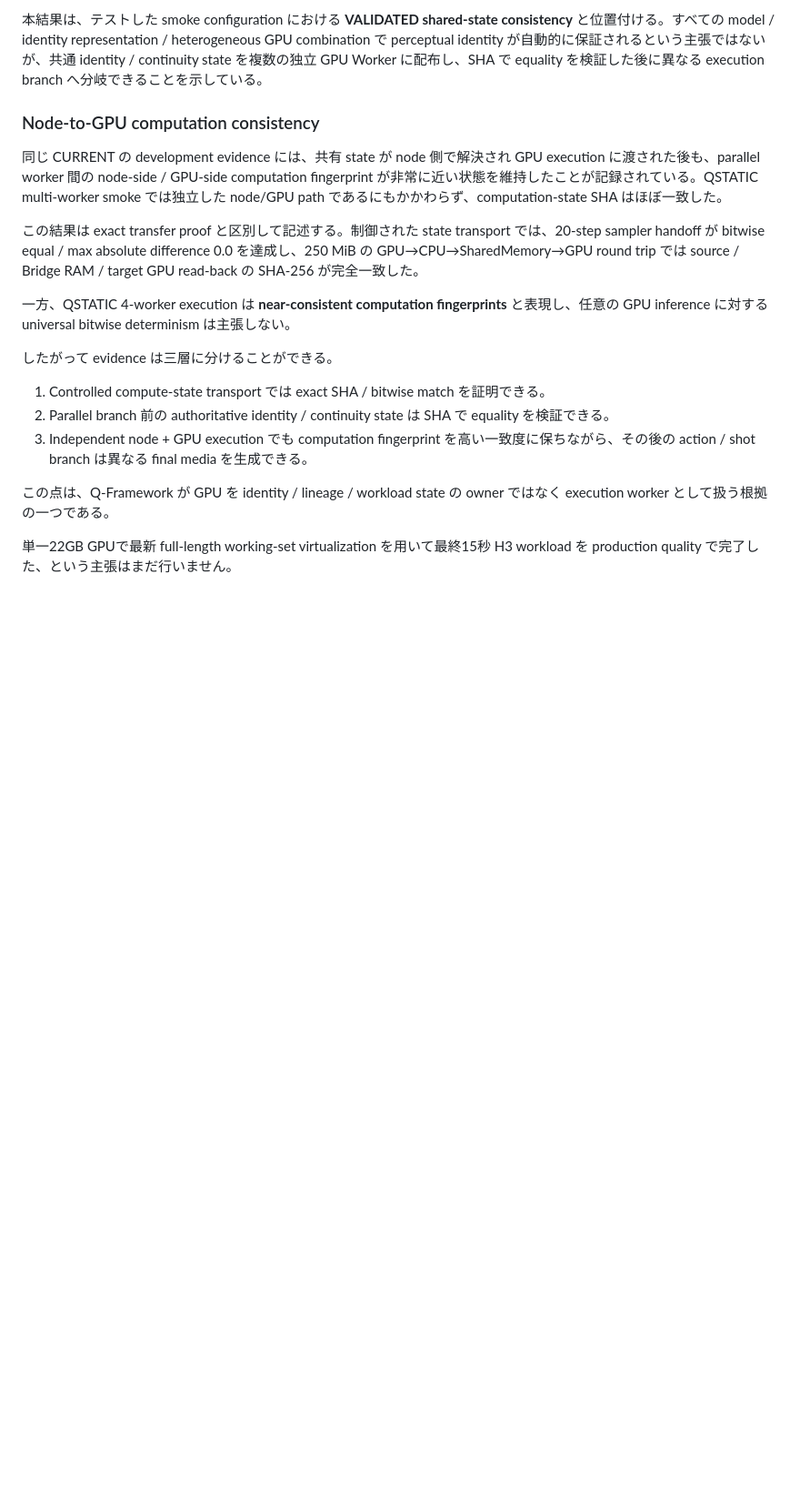
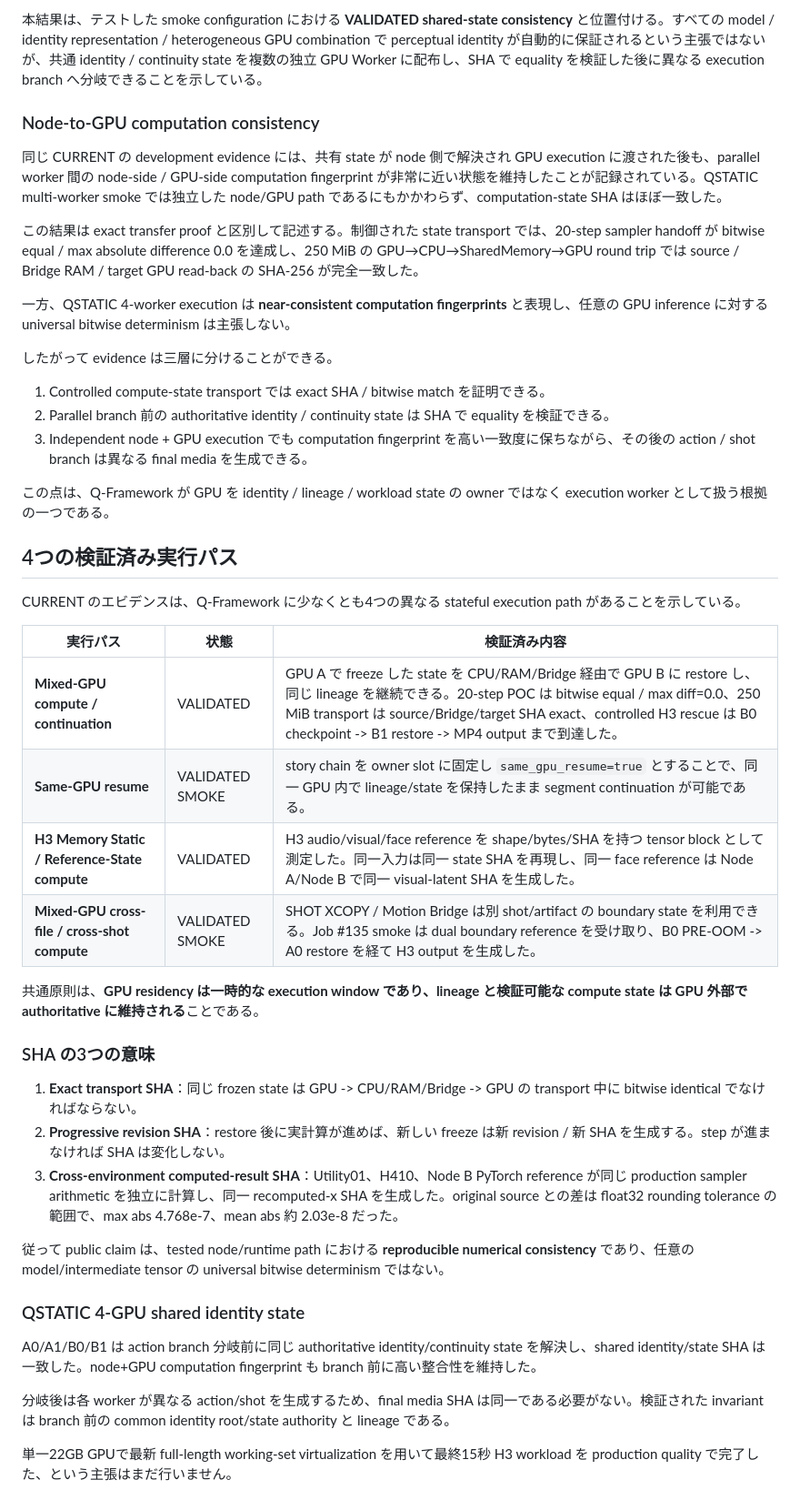
Before and after one commit to yuyu19761121/q-framework, a Markdown page: whitepaper/Q-Framework-v1.0-RC1-JA.md, the part around the change. Shown at 91% size. GitHub-like rendering; blank space fills up the shorter version.

Commit message:
Expand Japanese whitepaper evidence paths

```diff
--- a/whitepaper/Q-Framework-v1.0-RC1-JA.md
+++ b/whitepaper/Q-Framework-v1.0-RC1-JA.md
@@ -38,4 +38,32 @@ QSTATIC は単なる media index / asset library ではなく、parallel GPU Wor
 
 この点は、Q-Framework が GPU を identity / lineage / workload state の owner ではなく execution worker として扱う根拠の一つである。
 
+## 4つの検証済み実行パス
+
+CURRENT のエビデンスは、Q-Framework に少なくとも4つの異なる stateful execution path があることを示している。
+
+| 実行パス | 状態 | 検証済み内容 |
+|---|---|---|
+| **Mixed-GPU compute / continuation** | VALIDATED | GPU A で freeze した state を CPU/RAM/Bridge 経由で GPU B に restore し、同じ lineage を継続できる。20-step POC は bitwise equal / max diff=0.0、250 MiB transport は source/Bridge/target SHA exact、controlled H3 rescue は B0 checkpoint -> B1 restore -> MP4 output まで到達した。 |
+| **Same-GPU resume** | VALIDATED SMOKE | story chain を owner slot に固定し `same_gpu_resume=true` とすることで、同一 GPU 内で lineage/state を保持したまま segment continuation が可能である。 |
+| **H3 Memory Static / Reference-State compute** | VALIDATED | H3 audio/visual/face reference を shape/bytes/SHA を持つ tensor block として測定した。同一入力は同一 state SHA を再現し、同一 face reference は Node A/Node B で同一 visual-latent SHA を生成した。 |
+| **Mixed-GPU cross-file / cross-shot compute** | VALIDATED SMOKE | SHOT XCOPY / Motion Bridge は別 shot/artifact の boundary state を利用できる。Job #135 smoke は dual boundary reference を受け取り、B0 PRE-OOM -> A0 restore を経て H3 output を生成した。 |
+
+共通原則は、**GPU residency は一時的な execution window であり、lineage と検証可能な compute state は GPU 外部で authoritative に維持される**ことである。
+
+### SHA の3つの意味
+
+1. **Exact transport SHA**：同じ frozen state は GPU -> CPU/RAM/Bridge -> GPU の transport 中に bitwise identical でなければならない。
+2. **Progressive revision SHA**：restore 後に実計算が進めば、新しい freeze は新 revision / 新 SHA を生成する。step が進まなければ SHA は変化しない。
+3. **Cross-environment computed-result SHA**：Utility01、H410、Node B PyTorch reference が同じ production sampler arithmetic を独立に計算し、同一 recomputed-x SHA を生成した。original source との差は float32 rounding tolerance の範囲で、max abs 4.768e-7、mean abs 約 2.03e-8 だった。
+
+従って public claim は、tested node/runtime path における **reproducible numerical consistency** であり、任意の model/intermediate tensor の universal bitwise determinism ではない。
+
+### QSTATIC 4-GPU shared identity state
+
+A0/A1/B0/B1 は action branch 分岐前に同じ authoritative identity/continuity state を解決し、shared identity/state SHA は一致した。node+GPU computation fingerprint も branch 前に高い整合性を維持した。
+
+分岐後は各 worker が異なる action/shot を生成するため、final media SHA は同一である必要がない。検証された invariant は branch 前の common identity root/state authority と lineage である。
+
+
 単一22GB GPUで最新 full-length working-set virtualization を用いて最終15秒 H3 workload を production quality で完了した、という主張はまだ行いません。
```
